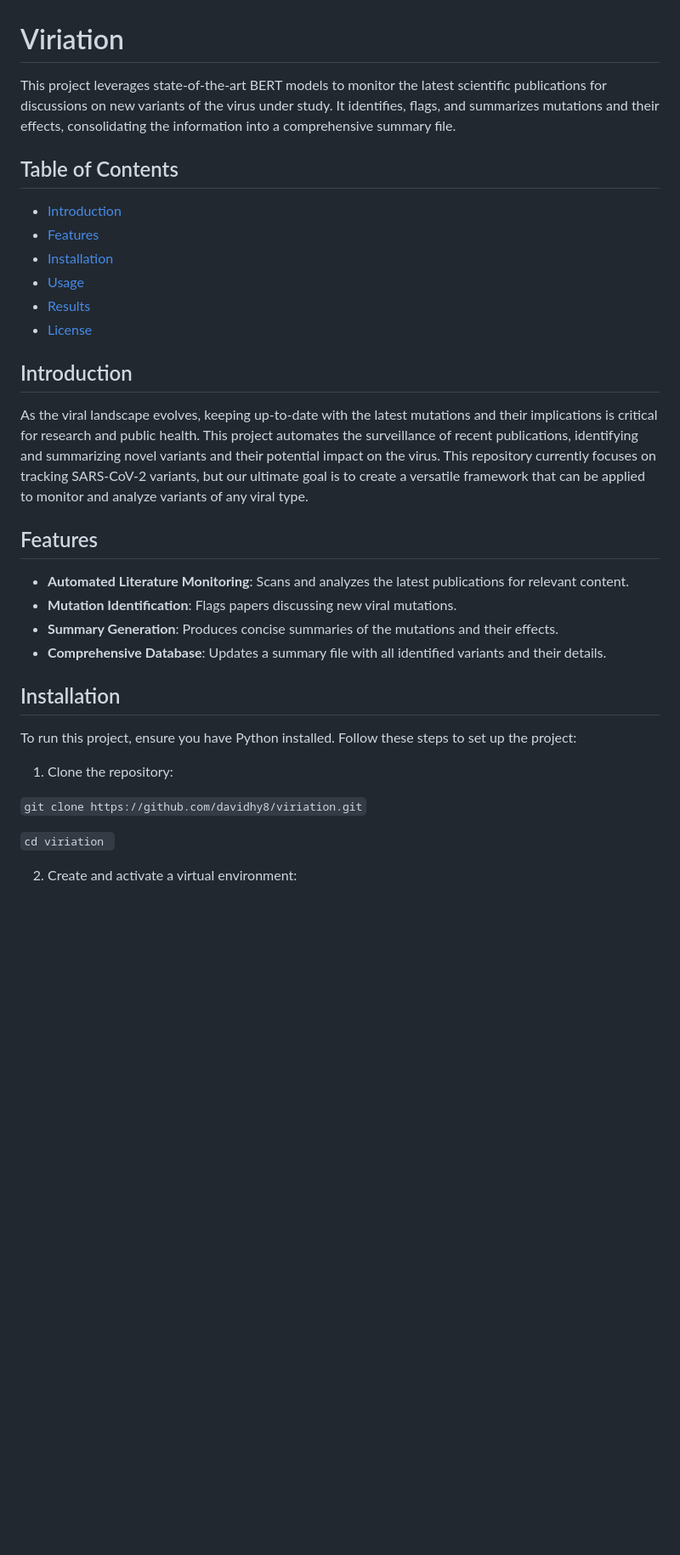
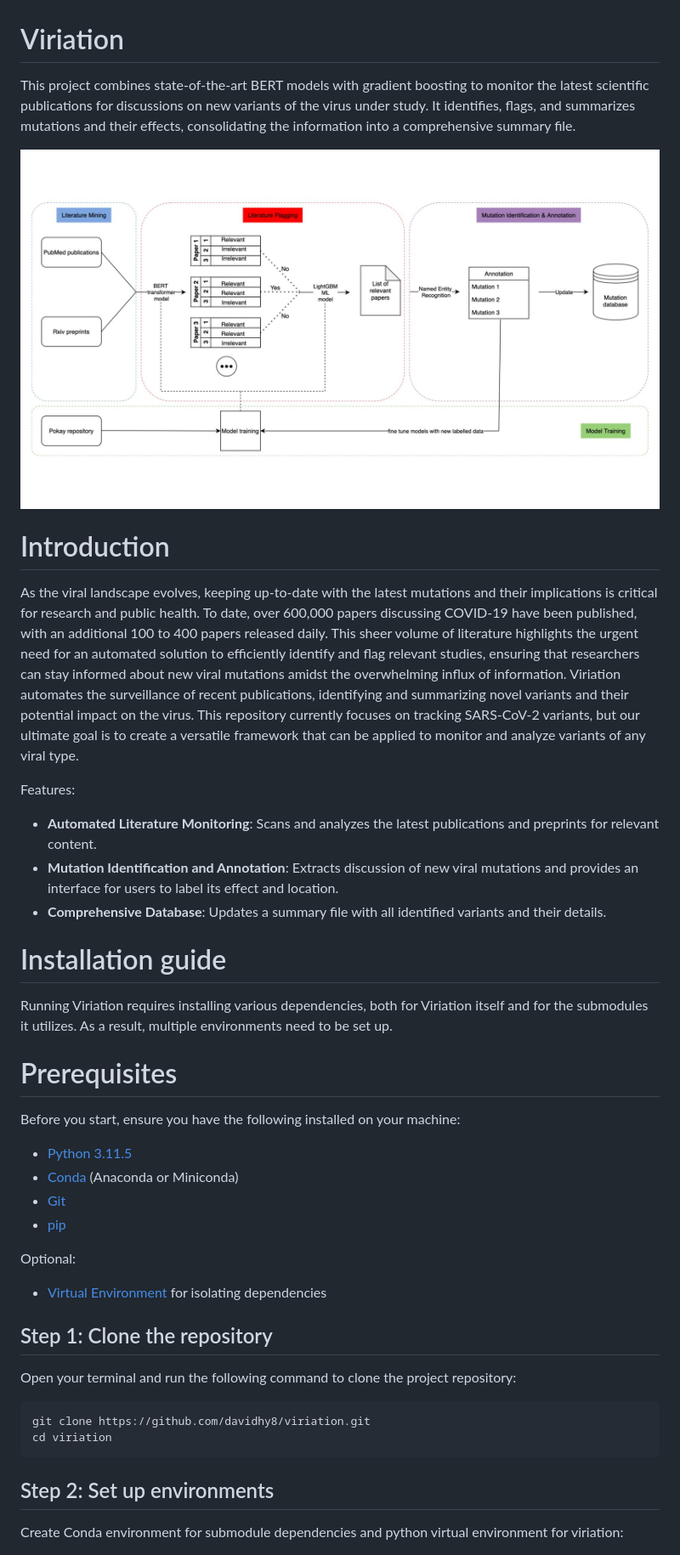
Before and after one commit to davidhy8/viriation, a Markdown page: README.md, the part around the change printed below. Shown: that part at 85% size. Rendered like a GitHub page; pictures changed too: pipeline.jpg (added); blank space fills up the shorter version.

````diff
--- a/README.md
+++ b/README.md
@@ -1,33 +1,36 @@
 # Viriation
-This project leverages state-of-the-art BERT models to monitor the latest scientific publications for discussions on new variants of the virus under study. It identifies, flags, and summarizes mutations and their effects, consolidating the information into a comprehensive summary file.
+This project combines state-of-the-art BERT models with gradient boosting to monitor the latest scientific publications for discussions on new variants of the virus under study. It identifies, flags, and summarizes mutations and their effects, consolidating the information into a comprehensive summary file.
 
+![Pipeline overview](https://github.com/davidhy8/viriation/blob/28d73824401848c8718c8d8adba4e66a2d9f1de3/pipeline.jpg)
 
-## Table of Contents
-- [Introduction](#introduction)
-- [Features](#features)
-- [Installation](#installation)
-- [Usage](#usage)
-- [Results](#results)
-- [License](#license)
+# Introduction
+As the viral landscape evolves, keeping up-to-date with the latest mutations and their implications is critical for research and public health. To date, over 600,000 papers discussing COVID-19 have been published, with an additional 100 to 400 papers released daily. This sheer volume of literature highlights the urgent need for an automated solution to efficiently identify and flag relevant studies, ensuring that researchers can stay informed about new viral mutations amidst the overwhelming influx of information. Viriation automates the surveillance of recent publications, identifying and summarizing novel variants and their potential impact on the virus. This repository currently focuses on tracking SARS-CoV-2 variants, but our ultimate goal is to create a versatile framework that can be applied to monitor and analyze variants of any viral type.
 
-## Introduction
-As the viral landscape evolves, keeping up-to-date with the latest mutations and their implications is critical for research and public health. This project automates the surveillance of recent publications, identifying and summarizing novel variants and their potential impact on the virus. This repository currently focuses on tracking SARS-CoV-2 variants, but our ultimate goal is to create a versatile framework that can be applied to monitor and analyze variants of any viral type.
-
-## Features
-
-- **Automated Literature Monitoring**: Scans and analyzes the latest publications for relevant content.
-- **Mutation Identification**: Flags papers discussing new viral mutations.
-- **Summary Generation**: Produces concise summaries of the mutations and their effects.
+Features:
+- **Automated Literature Monitoring**: Scans and analyzes the latest publications and preprints for relevant content.
+- **Mutation Identification and Annotation**: Extracts discussion of new viral mutations and provides an interface for users to label its effect and location.
 - **Comprehensive Database**: Updates a summary file with all identified variants and their details.
 
+# Installation guide
+Running Viriation requires installing various dependencies, both for Viriation itself and for the submodules it utilizes. As a result, multiple environments need to be set up.
 
-## Installation
-To run this project, ensure you have Python installed. Follow these steps to set up the project:
-1. Clone the repository:
+# Prerequisites
+Before you start, ensure you have the following installed on your machine:
+- [Python 3.11.5](https://www.python.org/downloads/)
+- [Conda](https://docs.conda.io/projects/conda/en/latest/user-guide/install/index.html) (Anaconda or Miniconda)
+- [Git](https://git-scm.com/downloads)
+- [pip](https://pip.pypa.io/en/stable/installation/)
 
-```git clone https://github.com/davidhy8/viriation.git```
+Optional:
+- [Virtual Environment](https://docs.python.org/3/library/venv.html) for isolating dependencies
 
-```cd viriation ```
+## Step 1: Clone the repository
+Open your terminal and run the following command to clone the project repository:
+```bash
+git clone https://github.com/davidhy8/viriation.git
+cd viriation
+```
 
-2. Create and activate a virtual environment:
+## Step 2: Set up environments
+Create Conda environment for submodule dependencies and python virtual environment for viriation:
 
````
Also changed, not shown: other parts of README.md (+46 -18 lines).
